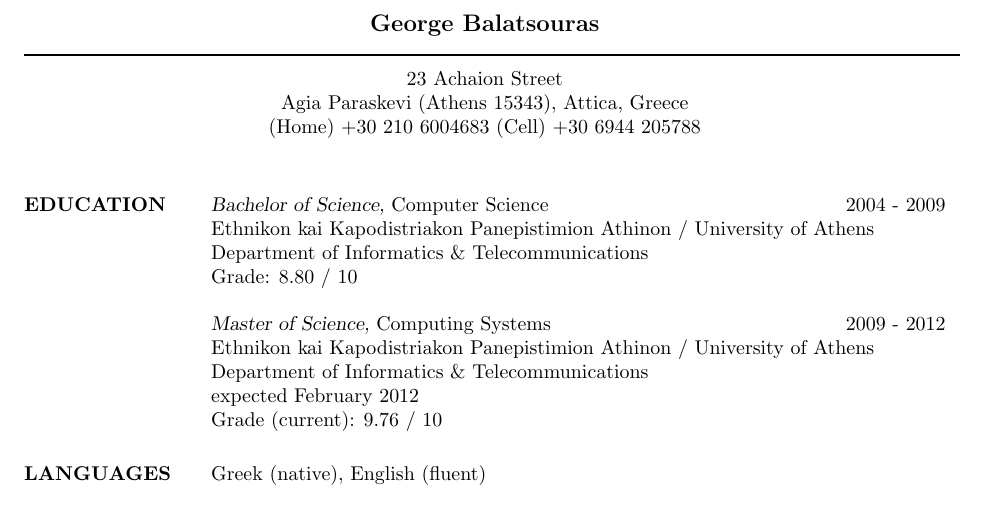
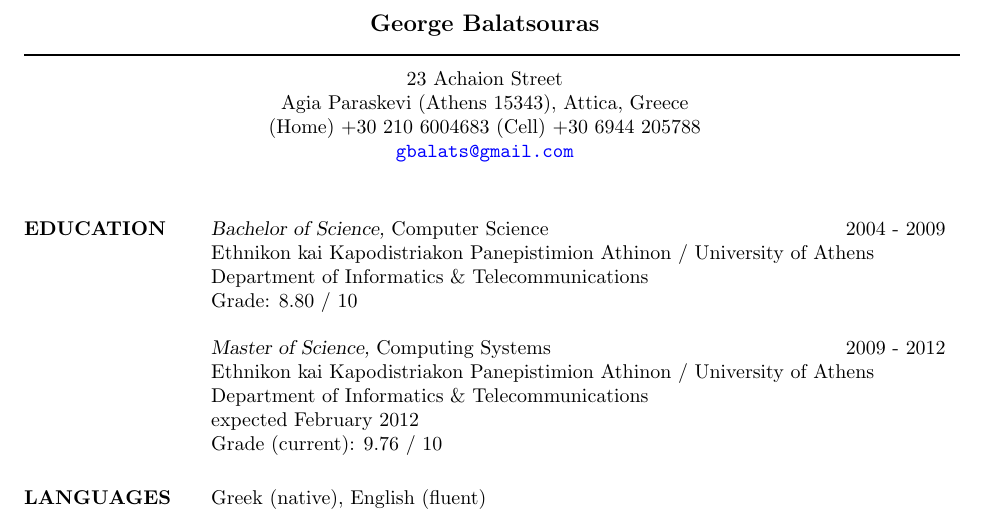
Before and after one commit to tkaramp/resume, a LaTeX CV (resume.tex): part of page 1 of 2, cut so that both start at the same text. Compiled offline with pdfLaTeX.

Commit message:
Adding email

```diff
--- a/resume.tex
+++ b/resume.tex
@@ -22,6 +22,7 @@
  \moveleft.5\hoffset\centerline{23 Achaion Street}
  \moveleft.5\hoffset\centerline{Agia Paraskevi (Athens 15343), Attica, Greece}
  \moveleft.5\hoffset\centerline{(Home) +30 210 6004683   (Cell) +30 6944 205788}
+ \moveleft.5\hoffset\centerline{\href{mailto:gbalats@gmail.com}{\nolinkurl{gbalats@gmail.com}}}
 
 
 \begin{resume}
```
